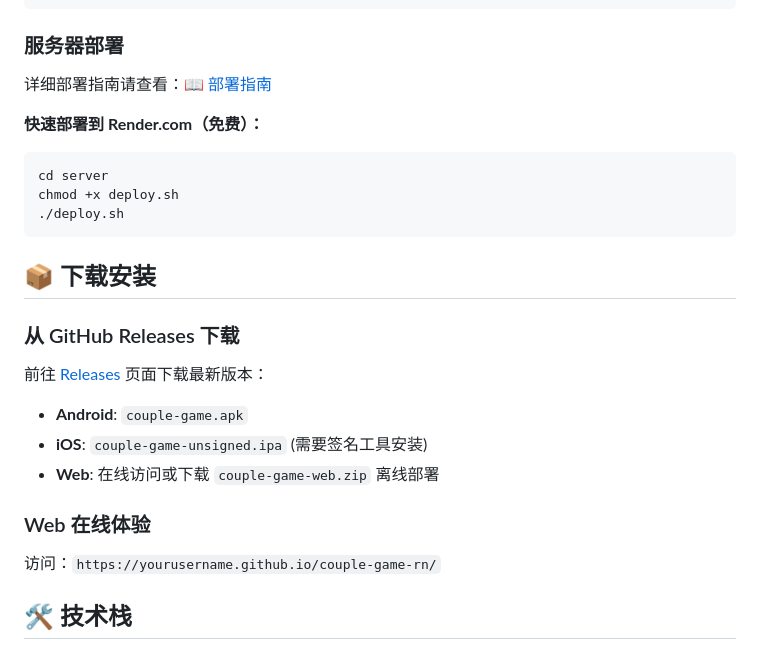
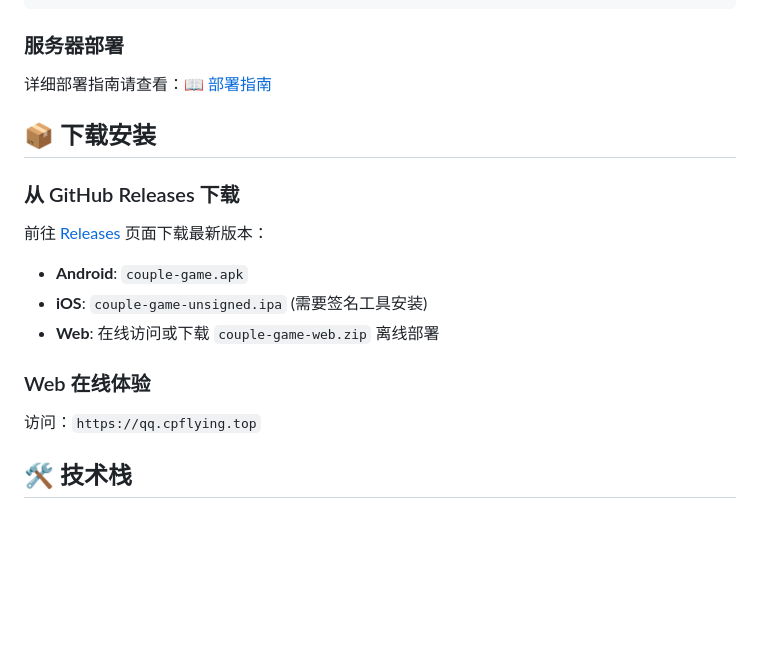
Before and after one commit to JYuYuan/couple-game-rn, a Markdown page: docs/README.md, the part around one of its changes. Drawn GitHub-style; blank space fills up the shorter version.

````diff
--- a/docs/README.md
+++ b/docs/README.md
@@ -102,15 +102,7 @@ npm run web
 
 ### 服务器部署
 
-详细部署指南请查看：[📖 部署指南](./DEPLOYMENT_GUIDE.md)
-
-**快速部署到 Render.com（免费）：**
-
-```bash
-cd server
-chmod +x deploy.sh
-./deploy.sh
-```
+详细部署指南请查看：[📖 部署指南](https://github.com/JYuYuan/coupon-game-server/blob/main/README.md)
 
 ## 📦 下载安装
 
@@ -124,7 +116,7 @@ chmod +x deploy.sh
 
 ### Web 在线体验
 
-访问：`https://yourusername.github.io/couple-game-rn/`
+访问：`https://qq.cpflying.top`
 
 ## 🛠 技术栈
 
````
Also changed, not shown: other parts of docs/README.md (+2 -2 lines), .github/github-actions-setup.md (renamed from docs/github-actions-setup.md).
